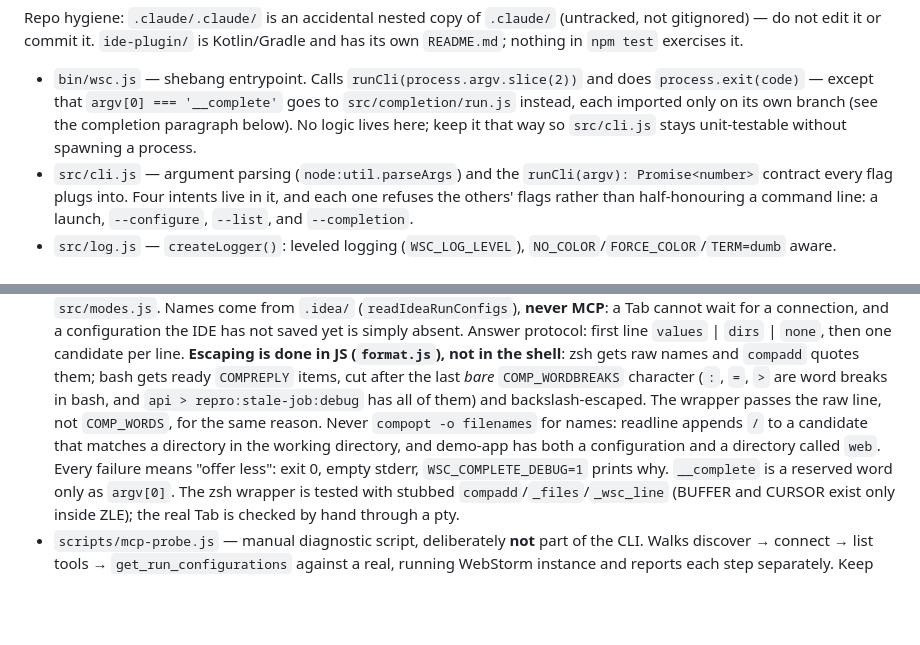
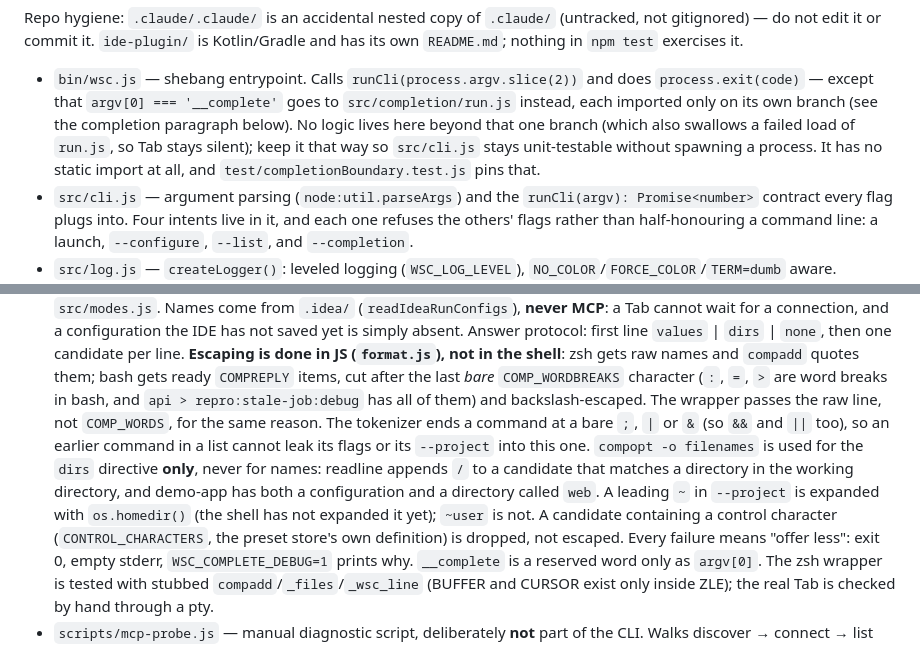
Before and after one commit to max-s26-15/wsc-webstorm-commands, a Markdown page: CLAUDE.md, 2 parts joined by grey strips. Rendered like a GitHub page; blank space fills up the shorter version.

```diff
--- a/CLAUDE.md
+++ b/CLAUDE.md
@@ -54,7 +54,9 @@ exercises it.
 - `bin/wsc.js` — shebang entrypoint. Calls `runCli(process.argv.slice(2))` and does `process.exit(code)` — except that
   `argv[0] === '__complete'` goes to `src/completion/run.js` instead, each imported only on its own branch (see the
   completion paragraph below).
-  No logic lives here; keep it that way so `src/cli.js` stays unit-testable without spawning a process.
+  No logic lives here beyond that one branch (which also swallows a failed load of `run.js`, so Tab stays silent);
+  keep it that way so `src/cli.js` stays unit-testable without spawning a process. It has no static import at all,
+  and `test/completionBoundary.test.js` pins that.
 - `src/cli.js` — argument parsing (`node:util.parseArgs`) and the `runCli(argv): Promise<number>` contract
   every flag plugs into. Four intents live in it, and each one refuses the others' flags rather than
   half-honouring a command line: a launch, `--configure`, `--list`, and `--completion`.
@@ -521,9 +523,13 @@ exercises it.
   per line. **Escaping is done in JS (`format.js`), not in the shell**: zsh gets raw names and `compadd`
   quotes them; bash gets ready `COMPREPLY` items, cut after the last *bare* `COMP_WORDBREAKS` character
   (`:`, `=`, `>` are word breaks in bash, and `api > repro:stale-job:debug` has all of them) and
-  backslash-escaped. The wrapper passes the raw line, not `COMP_WORDS`, for the same reason. Never
-  `compopt -o filenames` for names: readline appends `/` to a candidate that matches a directory in the
-  working directory, and demo-app has both a configuration and a directory called `web`. Every failure means
+  backslash-escaped. The wrapper passes the raw line, not `COMP_WORDS`, for the same reason. The tokenizer ends a
+  command at a bare `;`, `|` or `&` (so `&&` and `||` too), so an earlier command in a list cannot leak its
+  flags or its `--project` into this one. `compopt -o filenames` is used for the `dirs` directive **only**, never
+  for names: readline appends `/` to a candidate that matches a directory in the working directory, and demo-app
+  has both a configuration and a directory called `web`. A leading `~` in `--project` is expanded with
+  `os.homedir()` (the shell has not expanded it yet); `~user` is not. A candidate containing a control character
+  (`CONTROL_CHARACTERS`, the preset store's own definition) is dropped, not escaped. Every failure means
   "offer less": exit 0, empty stderr, `WSC_COMPLETE_DEBUG=1` prints why. `__complete` is a reserved word only
   as `argv[0]`. The zsh wrapper is tested with stubbed `compadd`/`_files`/`_wsc_line` (BUFFER and CURSOR
   exist only inside ZLE); the real Tab is checked by hand through a pty.
```
Also changed, not shown: README.md (+8 -0 lines).
